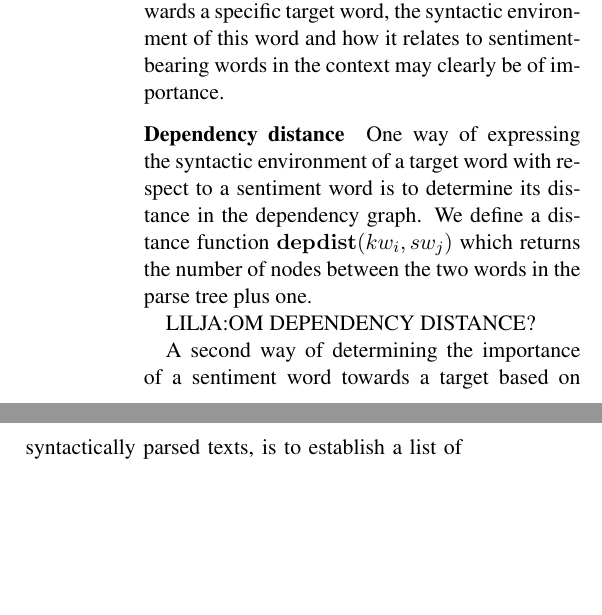
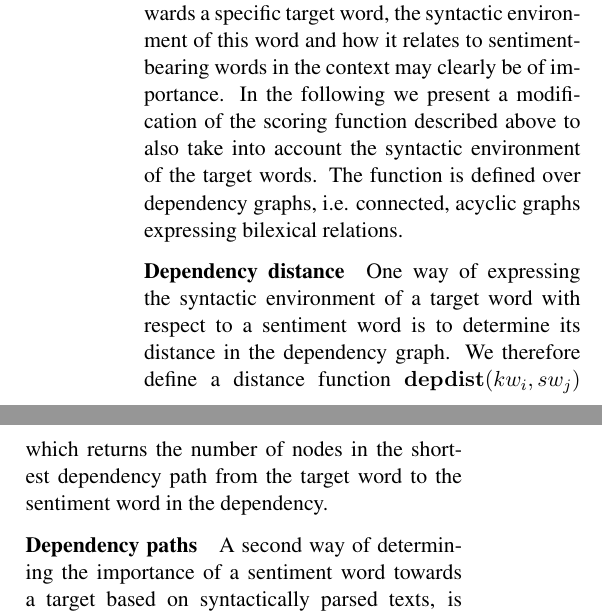
Before and after one commit to hugohammer/Manuscript-Opinion-Mining, a LaTeX paper (manuscript.tex): two parts of the columns of page 2 of 7, joined at a grey line, cut so that both start at the same text, the shorter picture padded with empty space. Compiled offline with pdfLaTeX.

Commit message:
Described dependency distance, added paragraph headings to section 2.2

```diff
--- a/manuscript.tex
+++ b/manuscript.tex
@@ -86,13 +86,14 @@ where $\mathbf{sentsc}(sw_{j})$ is the sentiment score of $sw_{j}$ from the sent
 \subsection{Parse tree method}
 \label{sec:dp}
 %LILJA: OM PARSING
-When determining the sentiment expressed towards a specific target word, the syntactic environment of this word and how it relates to sentiment-bearing words in the context may clearly be of importance.
+When determining the sentiment expressed towards a specific target
+word, the syntactic environment of this word and how it relates to
+sentiment-bearing words in the context may clearly be of importance.
+In the following we present a modification of the scoring function described above to also take into account the syntactic environment of the target words. The function is defined over dependency graphs, i.e. connected, acyclic graphs expressing bilexical relations.
 
-\paragraph{Dependency distance}
-One way of expressing the syntactic environment of a target word with respect to a sentiment word is to determine its distance in the dependency graph. We define a distance function $\mathbf{depdist}(kw_i, sw_{j})$ which returns the number of nodes between the two words in the parse tree plus one.
+\paragraph{Dependency distance} One way of expressing the syntactic environment of a target word with respect to a sentiment word is to determine its distance in the dependency graph. We therefore define a distance function $\mathbf{depdist}(kw_i, sw_{j})$ which returns the number of nodes in the shortest dependency path from the target word to the sentiment word in the dependency.
 
-LILJA:OM DEPENDENCY DISTANCE?
-
+\paragraph{Dependency paths}
 A second way of determining the importance of a sentiment word towards a target based on syntactically parsed texts, is to establish a list of grammatical dependency paths between words, and test whether such paths exist between the target and the sentiment words in the material under investigation \cite{Jiang11}. The assumption would be that, if there is a meaningful grammatical relation between a target and a sentiment word, it is likely that they are semantically related to each other. Furthermore, it is reasonable to expect than some paths are stronger indicators of the overall sentiment of the sentence than others. To test this method, we have made a list of 42 grammatical dependency paths and given them a score between 1-3. The higher the score is, the better indicator of sentiment the path is assumed to be. In the following paragraphs, we will present our reasoning behind the choice of paths and the weight we have given them. The paths are written as follows: postag-target:postag-sentiment word{\textunderscore}{\textunderscore}DEPREL{\textunderscore}up/dn({\textunderscore}{\textunderscore}DEPREL{\textunderscore}up/dn etc.). \emph{Up} and \emph{dn} show whether you move up or down in the dependency tree. So the relation between a noun target and a verb sentiment word where the noun is the subject of the verb, is represented as subst:verb{\textunderscore}{\textunderscore}SUBJ{\textunderscore}up. The relation between a target noun and a sentiment noun where the former is the subject and the latter is the direct object of the same verb, is subst:subst{\textunderscore}{\textunderscore}SUBST{\textunderscore}up{\textunderscore}{\textunderscore}DOBJ{\textunderscore}dn.
 
 A first group consists of paths from subject targets to sentiment predicates. Such paths can e.g. go from a subject to a verbal predicate, subst:verb{\textunderscore}{\textunderscore}SUBJ{\textunderscore}up, as in (\ref{verbpred}), or from a subject to an adjectival or nominal predicate in the context of a copular verb, as in (\ref{adpred}), subst:adj{\textunderscore}{\textunderscore}SUBJ{\textunderscore}up{\textunderscore}{\textunderscore}SPRED{\textunderscore}dn or subst:subst{\textunderscore}{\textunderscore}SUBJ{\textunderscore}up{\textunderscore}{\textunderscore}SPRED{\textunderscore}dn.
```
Also changed, not shown: manuscript.tex (4 more changed lines).
